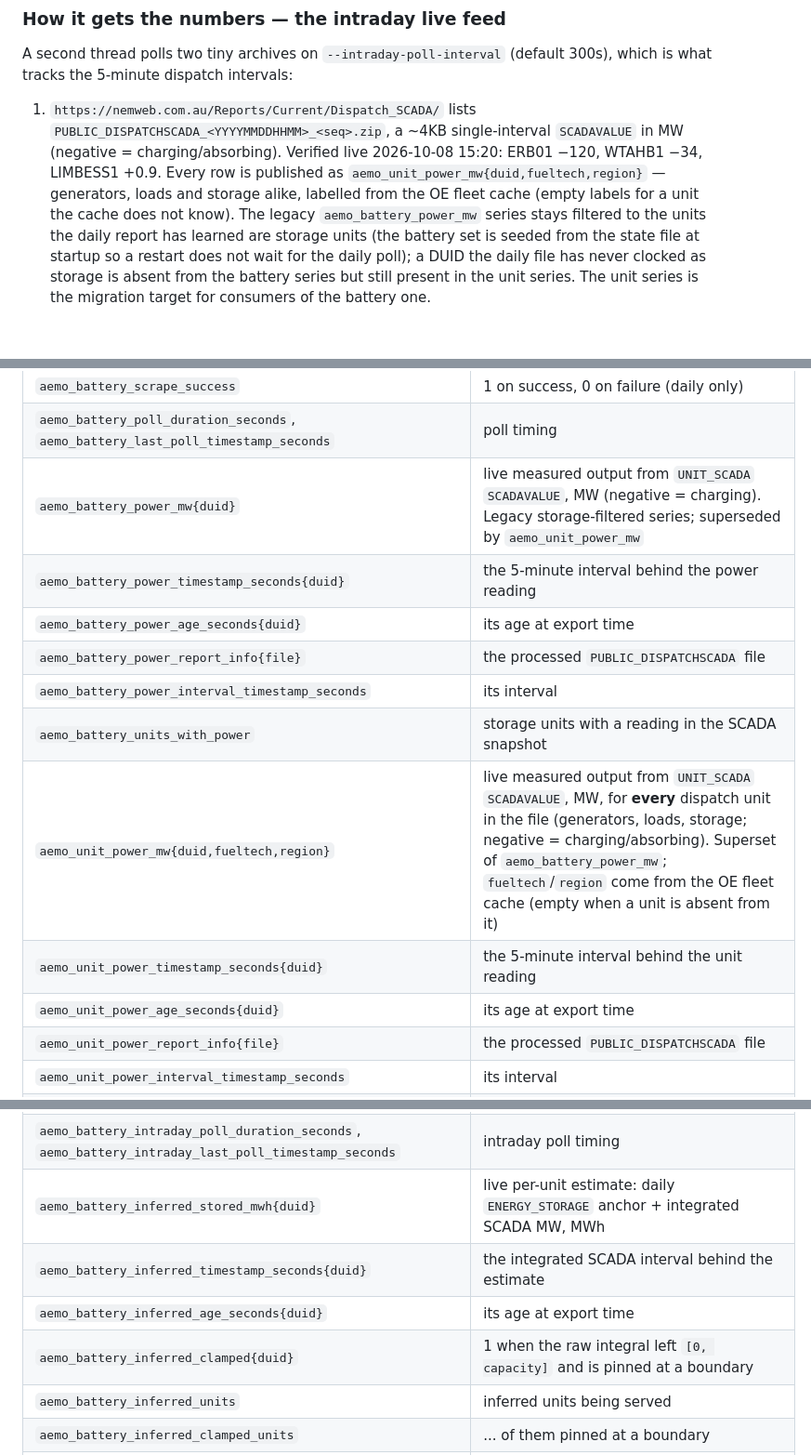
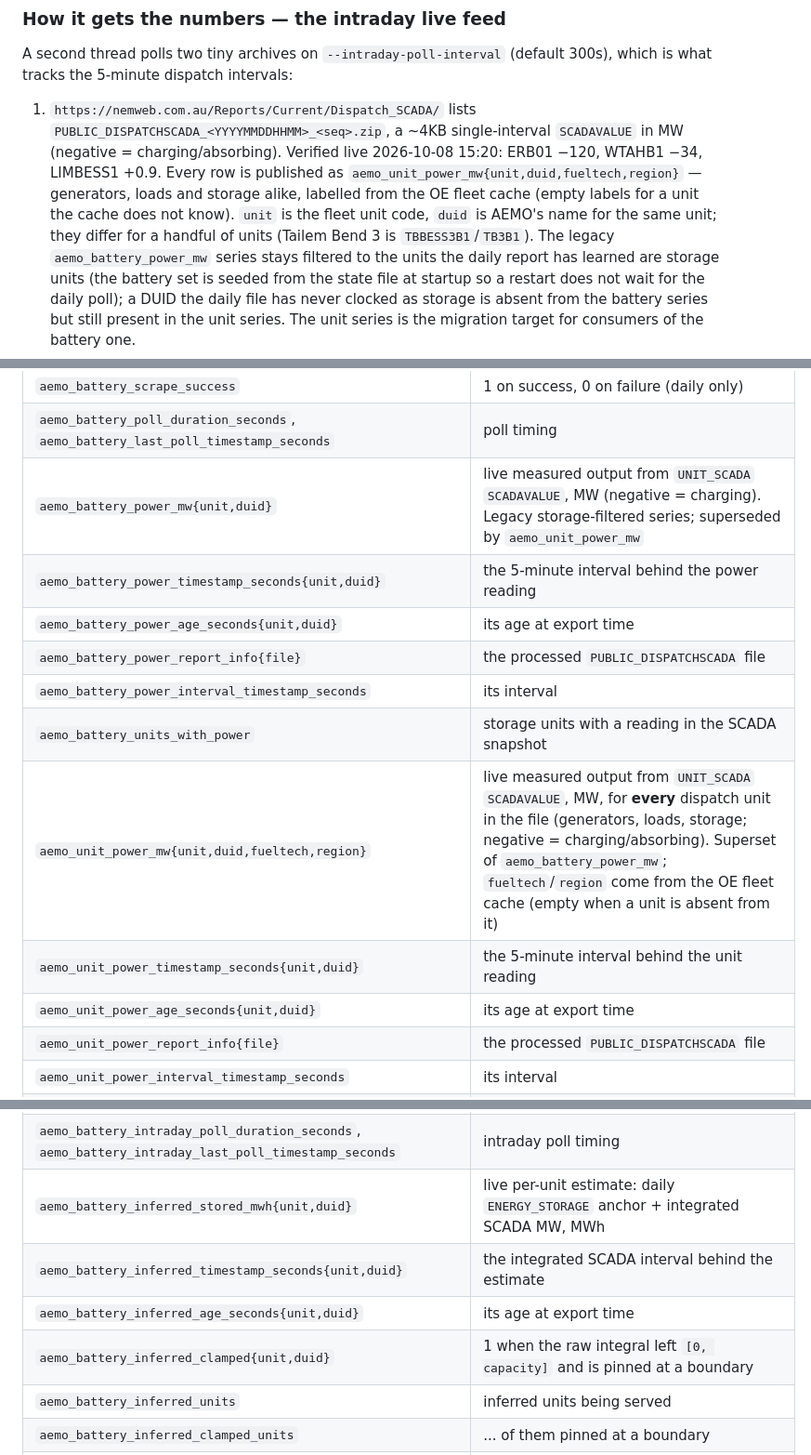
Before and after one commit to coderbone/aus_infra_dashboard, a Markdown page: scrapers/README.md, 3 parts joined by grey strips. Shown at 93% size. Drawn GitHub-style; blank space fills up the shorter version.

```diff
--- a/scrapers/README.md
+++ b/scrapers/README.md
@@ -575,9 +575,11 @@ A second thread polls two tiny archives on `--intraday-poll-interval` (default
    `PUBLIC_DISPATCHSCADA_<YYYYMMDDHHMM>_<seq>.zip`, a ~4KB single-interval
    `SCADAVALUE` in MW (negative = charging/absorbing). Verified live
    2026-10-08 15:20: ERB01 −120, WTAHB1 −34, LIMBESS1 +0.9. Every row is
-   published as `aemo_unit_power_mw{duid,fueltech,region}` — generators, loads
+   published as `aemo_unit_power_mw{unit,duid,fueltech,region}` — generators, loads
    and storage alike, labelled from the OE fleet cache (empty labels for a unit
-   the cache does not know). The legacy `aemo_battery_power_mw` series stays
+   the cache does not know). `unit` is the fleet unit code, `duid` is AEMO's
+   name for the same unit; they differ for a handful of units (Tailem Bend 3
+   is `TBBESS3B1`/`TB3B1`). The legacy `aemo_battery_power_mw` series stays
    filtered to the units the daily report has learned are storage units (the
    battery set is seeded from the state file at startup so a restart does not
    wait for the daily poll); a DUID the daily file has never clocked as storage
@@ -700,15 +702,15 @@ wrong number — until a fresh daily report re-anchors it.
 | `aemo_battery_report_reused` | 1 if served from the state-file cache this poll |
 | `aemo_battery_scrape_success` | 1 on success, 0 on failure (daily only) |
 | `aemo_battery_poll_duration_seconds`, `aemo_battery_last_poll_timestamp_seconds` | poll timing |
-| `aemo_battery_power_mw{duid}` | live measured output from `UNIT_SCADA` `SCADAVALUE`, MW (negative = charging). Legacy storage-filtered series; superseded by `aemo_unit_power_mw` |
-| `aemo_battery_power_timestamp_seconds{duid}` | the 5-minute interval behind the power reading |
-| `aemo_battery_power_age_seconds{duid}` | its age at export time |
+| `aemo_battery_power_mw{unit,duid}` | live measured output from `UNIT_SCADA` `SCADAVALUE`, MW (negative = charging). Legacy storage-filtered series; superseded by `aemo_unit_power_mw` |
+| `aemo_battery_power_timestamp_seconds{unit,duid}` | the 5-minute interval behind the power reading |
+| `aemo_battery_power_age_seconds{unit,duid}` | its age at export time |
 | `aemo_battery_power_report_info{file}` | the processed `PUBLIC_DISPATCHSCADA` file |
 | `aemo_battery_power_interval_timestamp_seconds` | its interval |
 | `aemo_battery_units_with_power` | storage units with a reading in the SCADA snapshot |
-| `aemo_unit_power_mw{duid,fueltech,region}` | live measured output from `UNIT_SCADA` `SCADAVALUE`, MW, for **every** dispatch unit in the file (generators, loads, storage; negative = charging/absorbing). Superset of `aemo_battery_power_mw`; `fueltech`/`region` come from the OE fleet cache (empty when a unit is absent from it) |
-| `aemo_unit_power_timestamp_seconds{duid}` | the 5-minute interval behind the unit reading |
-| `aemo_unit_power_age_seconds{duid}` | its age at export time |
+| `aemo_unit_power_mw{unit,duid,fueltech,region}` | live measured output from `UNIT_SCADA` `SCADAVALUE`, MW, for **every** dispatch unit in the file (generators, loads, storage; negative = charging/absorbing). Superset of `aemo_battery_power_mw`; `fueltech`/`region` come from the OE fleet cache (empty when a unit is absent from it) |
+| `aemo_unit_power_timestamp_seconds{unit,duid}` | the 5-minute interval behind the unit reading |
+| `aemo_unit_power_age_seconds{unit,duid}` | its age at export time |
 | `aemo_unit_power_report_info{file}` | the processed `PUBLIC_DISPATCHSCADA` file |
 | `aemo_unit_power_interval_timestamp_seconds` | its interval |
 | `aemo_unit_power_units` | dispatch units with a reading in the SCADA snapshot |
@@ -736,10 +738,10 @@ wrong number — until a fresh daily report re-anchors it.
 | `aemo_interconnector_count` | links with a reading; 0 when the INTERCONNECTORRES table was missing/unparsable |
 | `aemo_battery_scada_success`, `aemo_battery_dispatchis_success` | 1 on success, 0 on failure, per intraday feed |
 | `aemo_battery_intraday_poll_duration_seconds`, `aemo_battery_intraday_last_poll_timestamp_seconds` | intraday poll timing |
-| `aemo_battery_inferred_stored_mwh{duid}` | live per-unit estimate: daily `ENERGY_STORAGE` anchor + integrated SCADA MW, MWh |
-| `aemo_battery_inferred_timestamp_seconds{duid}` | the integrated SCADA interval behind the estimate |
-| `aemo_battery_inferred_age_seconds{duid}` | its age at export time |
-| `aemo_battery_inferred_clamped{duid}` | 1 when the raw integral left `[0, capacity]` and is pinned at a boundary |
+| `aemo_battery_inferred_stored_mwh{unit,duid}` | live per-unit estimate: daily `ENERGY_STORAGE` anchor + integrated SCADA MW, MWh |
+| `aemo_battery_inferred_timestamp_seconds{unit,duid}` | the integrated SCADA interval behind the estimate |
+| `aemo_battery_inferred_age_seconds{unit,duid}` | its age at export time |
+| `aemo_battery_inferred_clamped{unit,duid}` | 1 when the raw integral left `[0, capacity]` and is pinned at a boundary |
 | `aemo_battery_inferred_units` | inferred units being served |
 | `aemo_battery_inferred_clamped_units` | ... of them pinned at a boundary |
 | `aemo_battery_inferred_fleet_capacity_units` | ... of them with a known registered capacity (`--fleet-cache-file`), feeding the 100% clamp |
```
Also changed, not shown: other parts of scrapers/README.md (+3 -3 lines), NOTES.md (+6 -5 lines), scrapers/NOTES.md (+13 -9 lines).
